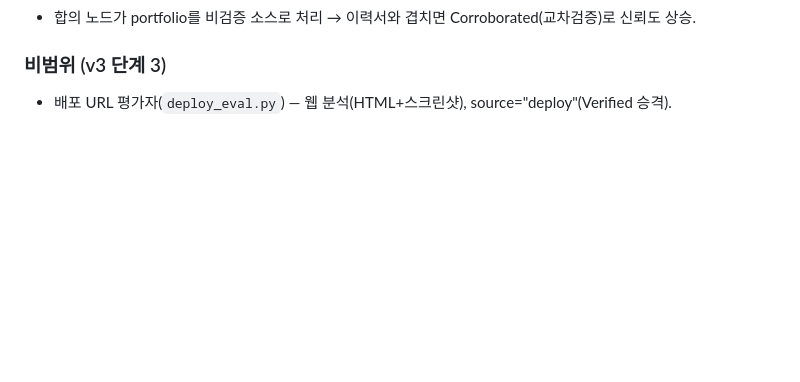
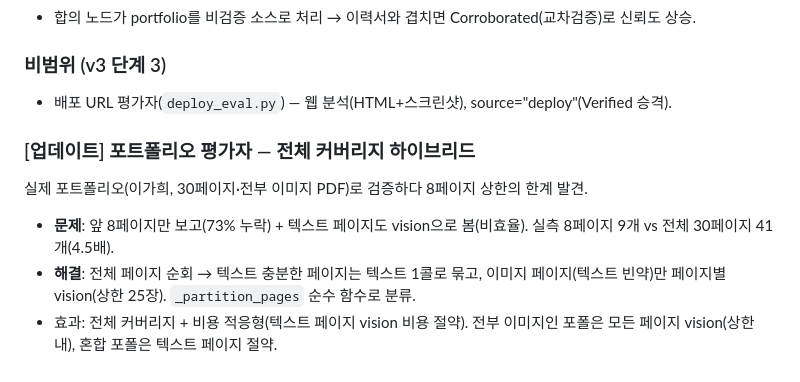
Before and after one commit to K-ismyname/jobgraphPJ, a Markdown page: progress.md, the part around the change. Drawn GitHub-style; blank space fills up the shorter version.

Commit message:
docs: 포트폴리오 평가자 전체 커버리지 하이브리드 진행 기록

```diff
--- a/progress.md
+++ b/progress.md
@@ -587,3 +587,10 @@ AI/LLM 전용으로 잠겨 있던 후보 스킬 추출을 10개 직군 어디든
 ### 비범위 (v3 단계 3)
 
 - 배포 URL 평가자(`deploy_eval.py`) — 웹 분석(HTML+스크린샷), source="deploy"(Verified 승격).
+
+### [업데이트] 포트폴리오 평가자 — 전체 커버리지 하이브리드
+
+실제 포트폴리오(이가희, 30페이지·전부 이미지 PDF)로 검증하다 8페이지 상한의 한계 발견.
+- **문제**: 앞 8페이지만 보고(73% 누락) + 텍스트 페이지도 vision으로 봄(비효율). 실측 8페이지 9개 vs 전체 30페이지 41개(4.5배).
+- **해결**: 전체 페이지 순회 → 텍스트 충분한 페이지는 텍스트 1콜로 묶고, 이미지 페이지(텍스트 빈약)만 페이지별 vision(상한 25장). `_partition_pages` 순수 함수로 분류.
+- 효과: 전체 커버리지 + 비용 적응형(텍스트 페이지 vision 비용 절약). 전부 이미지인 포폴은 모든 페이지 vision(상한 내), 혼합 포폴은 텍스트 페이지 절약.
```
